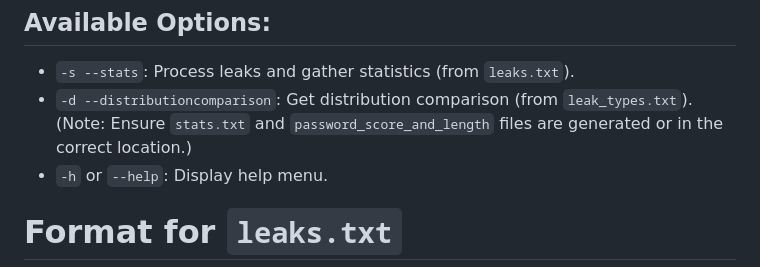
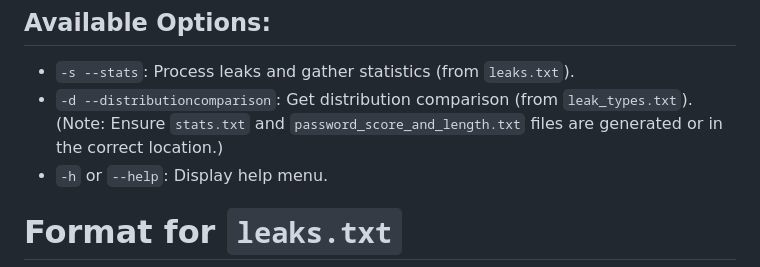
Before and after one commit to serna-r/leaks-services-analisis, a Markdown page: readme.md, the part around the change. Rendered like a GitHub page.

Commit message:
minor correction

```diff
--- a/readme.md
+++ b/readme.md
@@ -15,7 +15,7 @@
 <h2>Available Options:</h2>
 <ul>
     <li><code>-s --stats</code>: Process leaks and gather statistics (from <code>leaks.txt</code>).</li>
-    <li><code>-d --distributioncomparison</code>: Get distribution comparison (from <code>leak_types.txt</code>). <br/>(Note: Ensure <code>stats.txt</code> and <code>password_score_and_length</code> files are generated or in the correct location.)</li>
+    <li><code>-d --distributioncomparison</code>: Get distribution comparison (from <code>leak_types.txt</code>). <br/>(Note: Ensure <code>stats.txt</code> and <code>password_score_and_length.txt</code> files are generated or in the correct location.)</li>
     <li><code>-h</code> or <code>--help</code>: Display help menu.</li>
 </ul>
 
```
